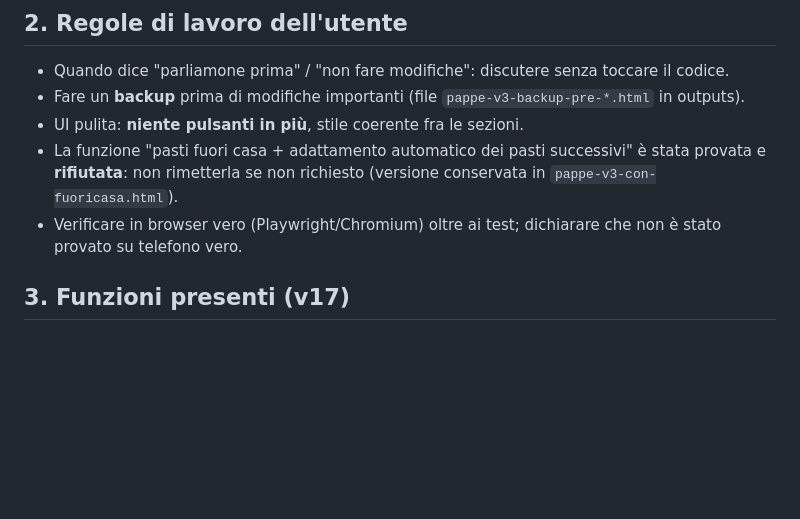
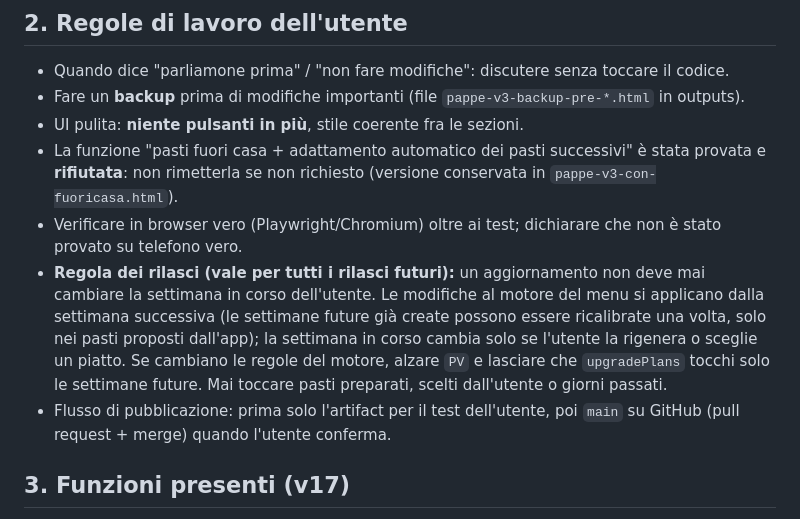
Before and after one commit to abbassalatesta/mio-sito1, a Markdown page: CONTESTO.md, the part around the change. GitHub-like rendering; blank space fills up the shorter version.

Commit message:
Contesto: regola dei rilasci, la settimana in corso non cambia
Co-Authored-By: Claude Opus 5.5 <noreply@anthropic.com>
Claude-Session: https://claude.ai/code/session_01U5RupNverCWMCMJkEcS5hg

```diff
--- a/CONTESTO.md
+++ b/CONTESTO.md
@@ -15,6 +15,8 @@ App web mobile "Pappe": file unico HTML/JS pubblicato come artifact su claude.ai
 - UI pulita: **niente pulsanti in più**, stile coerente fra le sezioni.
 - La funzione "pasti fuori casa + adattamento automatico dei pasti successivi" è stata provata e **rifiutata**: non rimetterla se non richiesto (versione conservata in `pappe-v3-con-fuoricasa.html`).
 - Verificare in browser vero (Playwright/Chromium) oltre ai test; dichiarare che non è stato provato su telefono vero.
+- **Regola dei rilasci (vale per tutti i rilasci futuri):** un aggiornamento non deve mai cambiare la settimana in corso dell'utente. Le modifiche al motore del menu si applicano dalla settimana successiva (le settimane future già create possono essere ricalibrate una volta, solo nei pasti proposti dall'app); la settimana in corso cambia solo se l'utente la rigenera o sceglie un piatto. Se cambiano le regole del motore, alzare `PV` e lasciare che `upgradePlans` tocchi solo le settimane future. Mai toccare pasti preparati, scelti dall'utente o giorni passati.
+- Flusso di pubblicazione: prima solo l'artifact per il test dell'utente, poi `main` su GitHub (pull request + merge) quando l'utente conferma.
 
 ## 3. Funzioni presenti (v17)
 - **Piano**: pannello unico con selettore Giorno/Settimana + striscia dei giorni; pranzo e cena; spuntini/colazioni (3 preparazioni a settimana, suggerimento yogurt/frutta a merenda); segna "preparata" (scala la dispensa).
```
